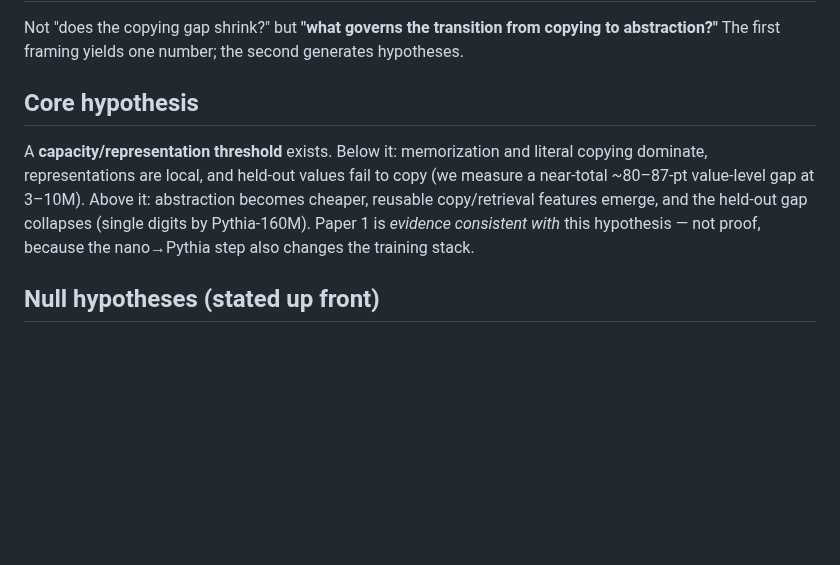
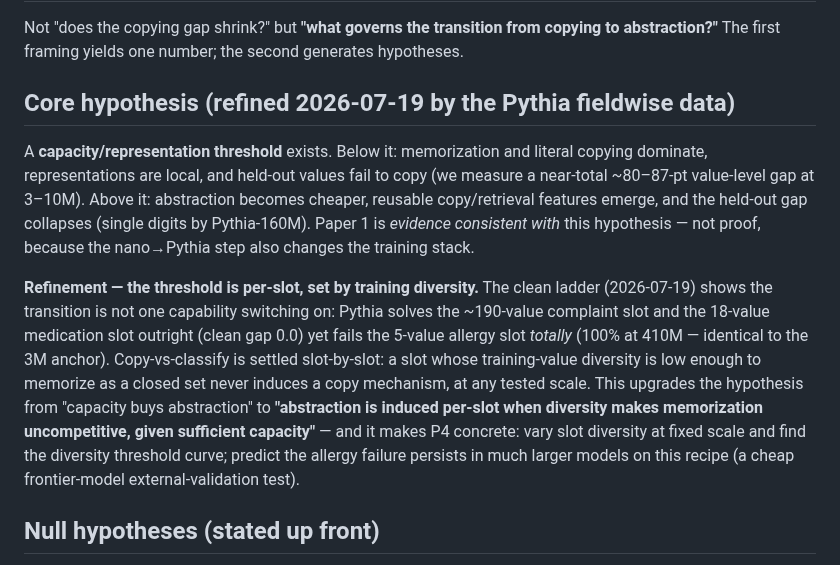
Before and after one commit to wwk5q8z6kk-bit/nano-lm, a Markdown page: papers/RESEARCH_PROGRAM.md, the part around the change. Rendered like a GitHub page; blank space fills up the shorter version.

Commit message:
Research program: refine core hypothesis — per-slot diversity threshold
The clean ladder forces the refinement: the transition is not one capability switching
on but per-slot copy-vs-classify competition (Pythia solves ~190-value cc and 18-value
med outright; 5-value alg fails totally at every tested scale). Core hypothesis upgraded
to 'abstraction is induced per-slot when diversity makes memorization uncompetitive,
given sufficient capacity'. P4 (generality) now concrete: diversity-threshold curve at
fixed scale + frontier external-validation prediction (alg failure persists).

Co-Authored-By: Claude Opus 4.8 (1M context) <noreply@anthropic.com>

```diff
--- a/papers/RESEARCH_PROGRAM.md
+++ b/papers/RESEARCH_PROGRAM.md
@@ -22,7 +22,7 @@ new (size, stack, objective), whether held-out copying will be near-total or nea
 Not "does the copying gap shrink?" but **"what governs the transition from copying to
 abstraction?"** The first framing yields one number; the second generates hypotheses.
 
-## Core hypothesis
+## Core hypothesis (refined 2026-07-19 by the Pythia fieldwise data)
 
 A **capacity/representation threshold** exists. Below it: memorization and literal copying
 dominate, representations are local, and held-out values fail to copy (we measure a
@@ -30,6 +30,18 @@ near-total ~80–87-pt value-level gap at 3–10M). Above it: abstraction become
 reusable copy/retrieval features emerge, and the held-out gap collapses (single digits by
 Pythia-160M). Paper 1 is *evidence consistent with* this hypothesis — not proof, because
 the nano→Pythia step also changes the training stack.
+
+**Refinement — the threshold is per-slot, set by training diversity.** The clean ladder
+(2026-07-19) shows the transition is not one capability switching on: Pythia solves the
+~190-value complaint slot and the 18-value medication slot outright (clean gap 0.0) yet
+fails the 5-value allergy slot *totally* (100% at 410M — identical to the 3M anchor).
+Copy-vs-classify is settled slot-by-slot: a slot whose training-value diversity is low
+enough to memorize as a closed set never induces a copy mechanism, at any tested scale.
+This upgrades the hypothesis from "capacity buys abstraction" to **"abstraction is
+induced per-slot when diversity makes memorization uncompetitive, given sufficient
+capacity"** — and it makes P4 concrete: vary slot diversity at fixed scale and find the
+diversity threshold curve; predict the allergy failure persists in much larger models on
+this recipe (a cheap frontier-model external-validation test).
 
 ## Null hypotheses (stated up front)
 
```
